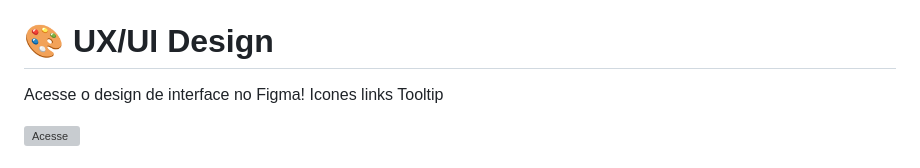
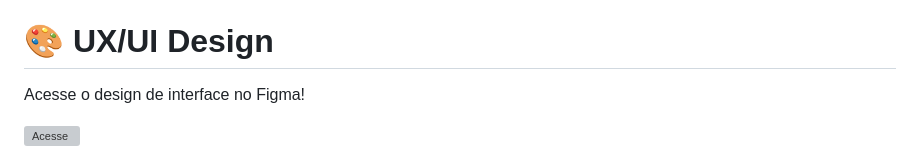
Before and after one commit to gabrielmprata/anatel_banda_larga_fixa, a Markdown page: README.md, the part around the change. Drawn GitHub-style; grey boxes are pictures that could not be loaded.

```diff
--- a/README.md
+++ b/README.md
@@ -125,9 +125,6 @@ O projeto permite identificar:
 
 # 🎨 UX/UI Design
 Acesse o design de interface no Figma!
-Icones
-links
-Tooltip
 
 <a href="https://www.figma.com/design/OO6KSzkn8NwiGCw3pkBMSb/Dash_Banda_Larga_Fixa?node-id=0-1&m=dev&t=68cCvjjaU9CvstNc-1"><img src="https://img.icons8.com/?size=100&id=8gfeOoqrHqJU&format=png&color=000000" width="40" height="40" alt="Acesse"></a>
 
```
